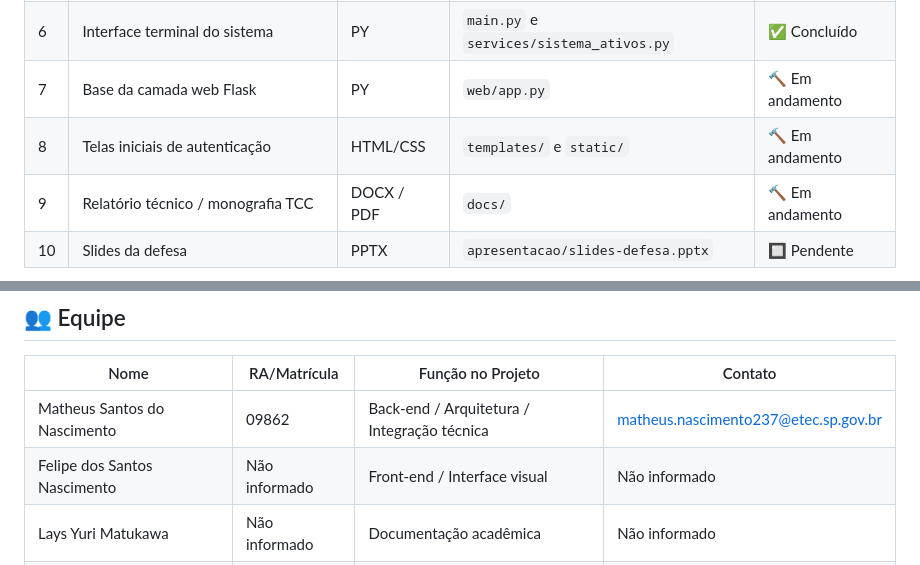
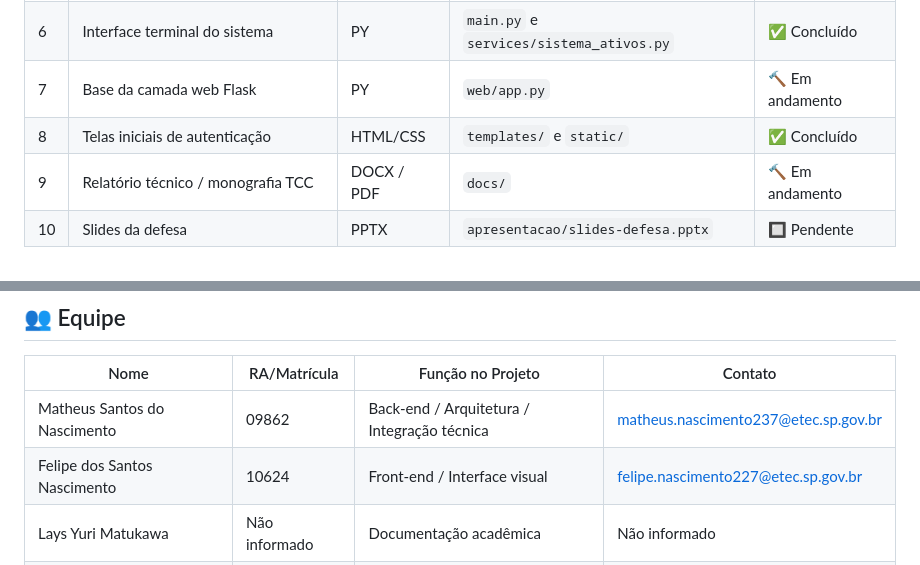
Before and after one commit to MtheusM2/Sigatccompact, a Markdown page: README.md, 2 parts joined by grey strips. Rendered like a GitHub page.

Commit message:
Update project status and team member information

```diff
--- a/README.md
+++ b/README.md
@@ -159,7 +159,7 @@ Desenvolver um sistema de controle de ativos com autenticação de usuários e p
 | 5 | Módulo de ativos com regras de negócio | PY | `services/ativos_service.py` | ✅ Concluído |
 | 6 | Interface terminal do sistema | PY | `main.py` e `services/sistema_ativos.py` | ✅ Concluído |
 | 7 | Base da camada web Flask | PY | `web/app.py` | 🔨 Em andamento |
-| 8 | Telas iniciais de autenticação | HTML/CSS | `templates/` e `static/` | 🔨 Em andamento |
+| 8 | Telas iniciais de autenticação | HTML/CSS | `templates/` e `static/` | ✅ Concluído |
 | 9 | Relatório técnico / monografia TCC | DOCX / PDF | `docs/` | 🔨 Em andamento |
 | 10 | Slides da defesa | PPTX | `apresentacao/slides-defesa.pptx` | 🔲 Pendente |
 
@@ -385,7 +385,7 @@ sigatccompact/
 | Nome | RA/Matrícula | Função no Projeto | Contato |
 |------|-------------|-------------------|---------|
 | Matheus Santos do Nascimento | 09862 | Back-end / Arquitetura / Integração técnica | matheus.nascimento237@etec.sp.gov.br |
-| Felipe dos Santos Nascimento | Não informado | Front-end / Interface visual | Não informado |
+| Felipe dos Santos Nascimento | 10624 | Front-end / Interface visual | felipe.nascimento227@etec.sp.gov.br |
 | Lays Yuri Matukawa | Não informado | Documentação acadêmica | Não informado |
 | Vitória Lopes Siqueira | Não informado | Revisão e documentação | Não informado |
 | Geovanny Iago Damasceno Mendes | Não informado | Organização e apoio documental | Não informado |
```
Also changed, not shown: other parts of README.md (+1 -1 lines).
